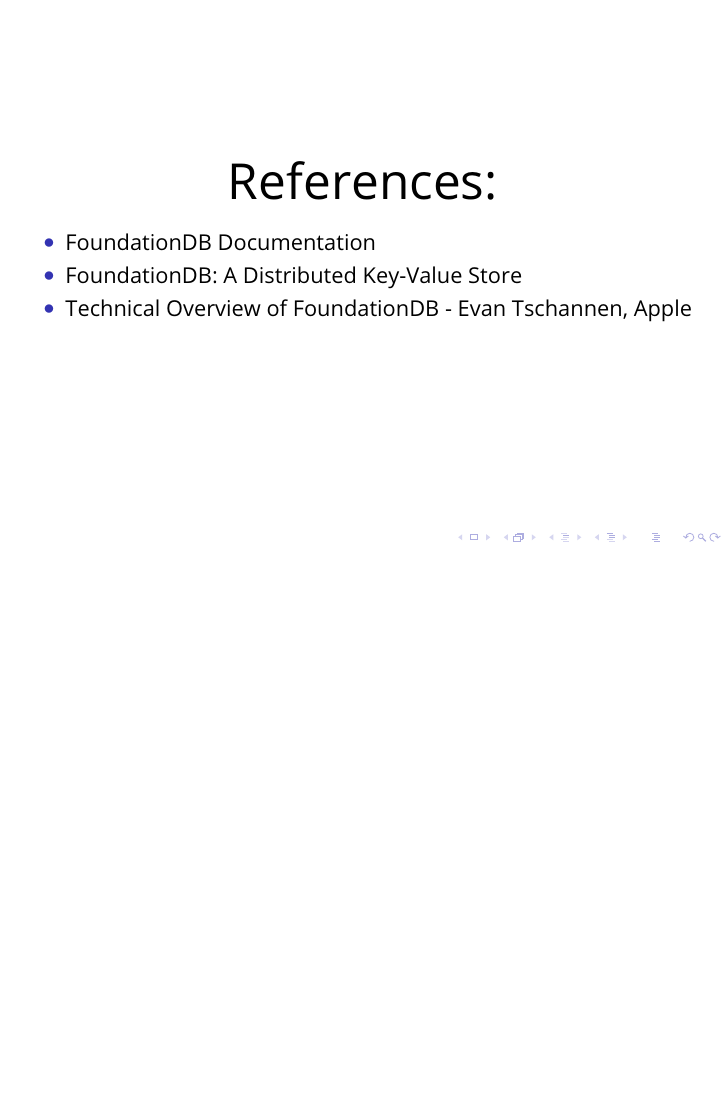
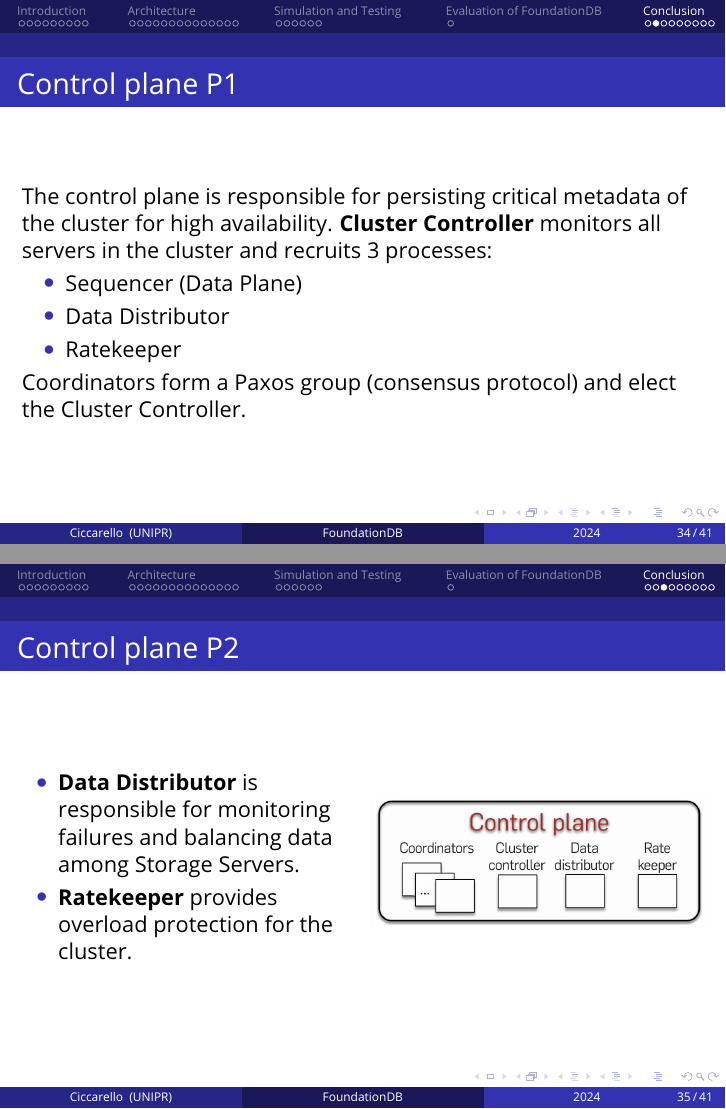
Before and after one commit to AndreaCicca/Big-Data-Presentazione, LaTeX slides (main.tex, which reads sections/6-Appendicies.tex): page 34 of 35 before the commit and pages 34 and 35 of 42 after it, the two joined at a grey line, the shorter picture padded with empty space. Compiled offline with pdfLaTeX.

Commit message:
agiunta delle appendici

```diff
--- /dev/null
+++ b/sections/6-Appendicies.tex
@@ -0,0 +1,35 @@
+%%% ARCHITECTURE %%%
+
+\begin{frame}
+	\frametitle{Control plane P1}
+
+The control plane is responsible for persisting critical metadata of the cluster for high availability.
+\textbf{Cluster Controller} monitors all servers in the cluster and recruits 3 processes:
+\begin{itemize}
+    \item Sequencer (Data Plane)
+    \item Data Distributor
+    \item Ratekeeper
+\end{itemize}
+
+Coordinators form a Paxos group (consensus protocol) and elect the Cluster Controller.
+\end{frame}
+
+%------------------------------------------------
+
+
+\begin{frame}
+    \frametitle{Control plane P2}
+    \begin{columns}
+        \begin{column}{0.5\textwidth}
+        \begin{itemize}
+        \item \textbf{Data Distributor} is responsible for monitoring failures and balancing data among Storage Servers.
+        \item \textbf{Ratekeeper} provides overload protection for the cluster.
+        \end{itemize}
+
+        \end{column}
+        \begin{column}{0.5\textwidth}
+            \centering
+            \includegraphics[width=\textwidth]{img/2-Architecture/Control plane.png}
+        \end{column}
+    \end{columns}
+\end{frame}
```
Also changed, not shown: main.tex (+1 -0 lines), sections/2-Architecture.tex (+0 -9 lines), sections/6-Appendicies.tex (57 more changed lines).
